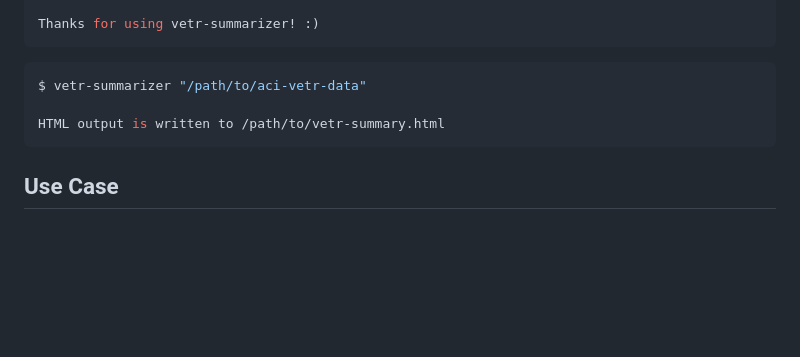
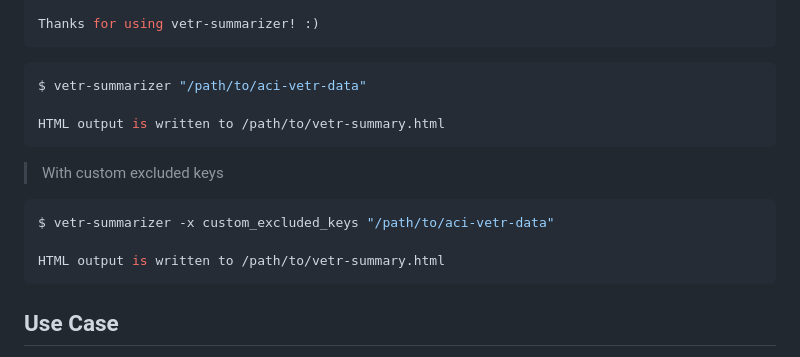
Before and after one commit to Tes3awy/vetr-summarizer, a Markdown page: README.md, the part around one of its changes. GitHub-like rendering; blank space fills up the shorter version.

````diff
--- a/README.md
+++ b/README.md
@@ -100,6 +100,14 @@ $ vetr-summarizer "/path/to/aci-vetr-data"
 HTML output is written to /path/to/vetr-summary.html
 ```
 
+> With custom excluded keys
+
+```bash
+$ vetr-summarizer -x custom_excluded_keys "/path/to/aci-vetr-data"
+
+HTML output is written to /path/to/vetr-summary.html
+```
+
 ## Use Case
 
 I was once going through the Cisco Community and found a [question](https://community.cisco.com/t5/application-centric-infrastructure/vetr-zip-logs/td-p/4804529), what is actually vetr zip logs?
````
Also changed, not shown: other parts of README.md (+1 -4 lines).
